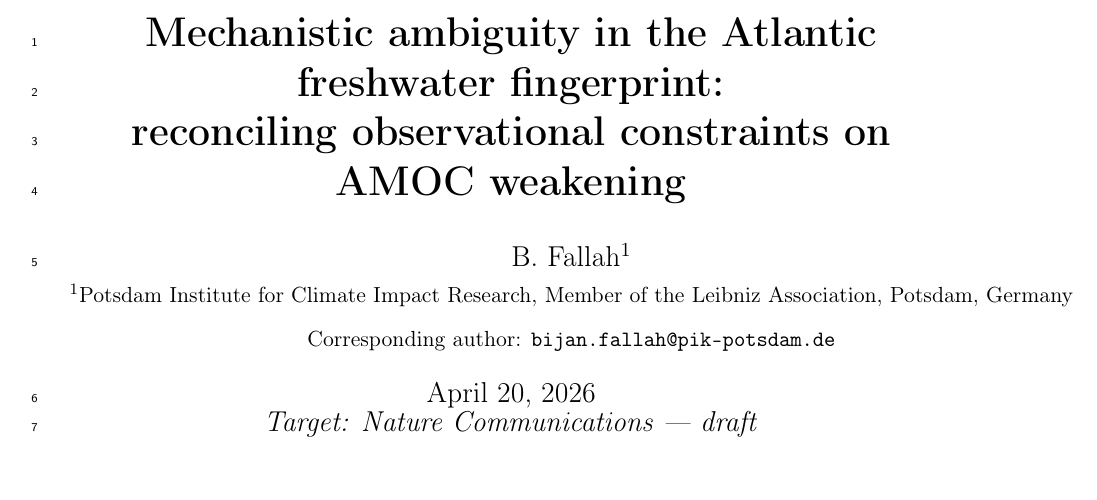
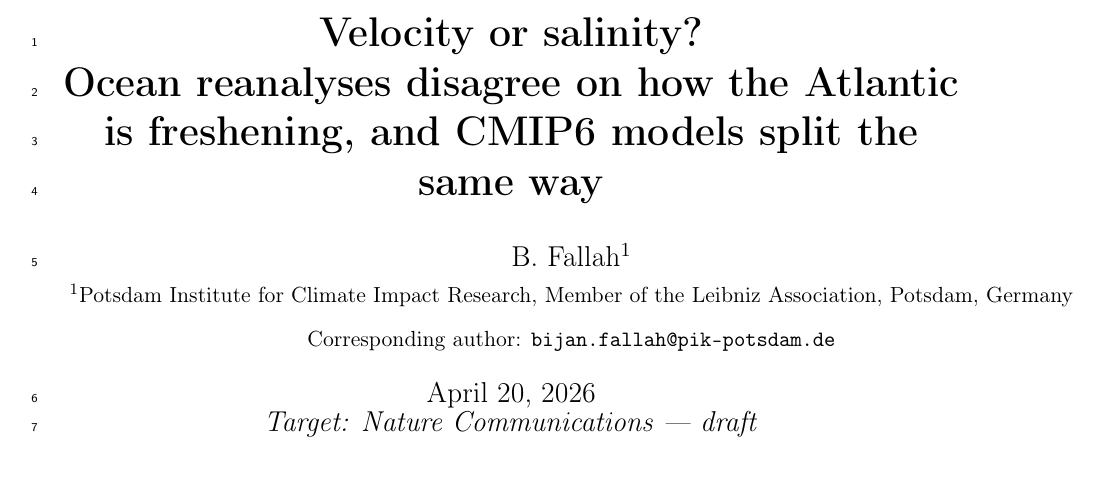
Before and after one commit to bijanf/ardp, a LaTeX paper (paper2/manuscript.tex): part of page 1 of 15, cut at the place of the change. Compiled offline with pdfLaTeX.

Commit message:
Paper 2: punchier title
"Velocity or salinity? Ocean reanalyses disagree on how the
Atlantic is freshening, and CMIP6 models split the same way"

The previous "Mechanistic ambiguity ... reconciling observational
constraints" foregrounded uncertainty and over-promised a
reconciliation. The new wording carries the paper's actual
punchline - the reanalysis-level mechanism split, mirrored in
CMIP6 - in a form a non-AMOC editor can parse.

```diff
--- a/paper2/manuscript.tex
+++ b/paper2/manuscript.tex
@@ -21,8 +21,8 @@
 \newcommand{\dFs}{\Delta F_s}
 \newcommand{\dFc}{\Delta F_\mathrm{cross}}
 
-\title{\textbf{Mechanistic ambiguity in the Atlantic freshwater
-fingerprint:\\reconciling observational constraints on AMOC weakening}}
+\title{\textbf{Velocity or salinity?\\Ocean reanalyses disagree on
+how the Atlantic is freshening, and CMIP6 models split the same way}}
 
 \author{B. Fallah$^{1}$ \\
 {\small $^{1}$Potsdam Institute for Climate Impact Research,
```
Also changed, not shown: paper2/manuscript.pdf.
